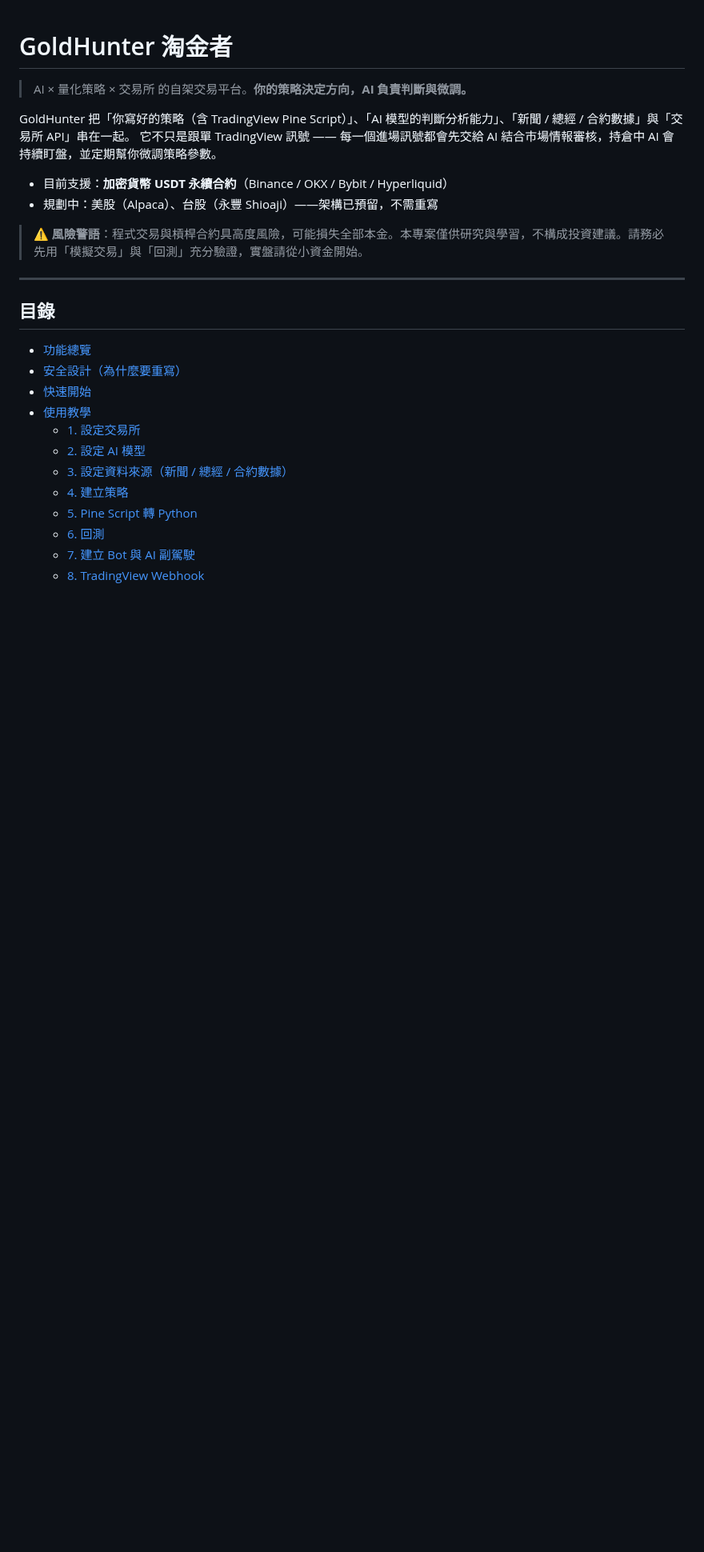
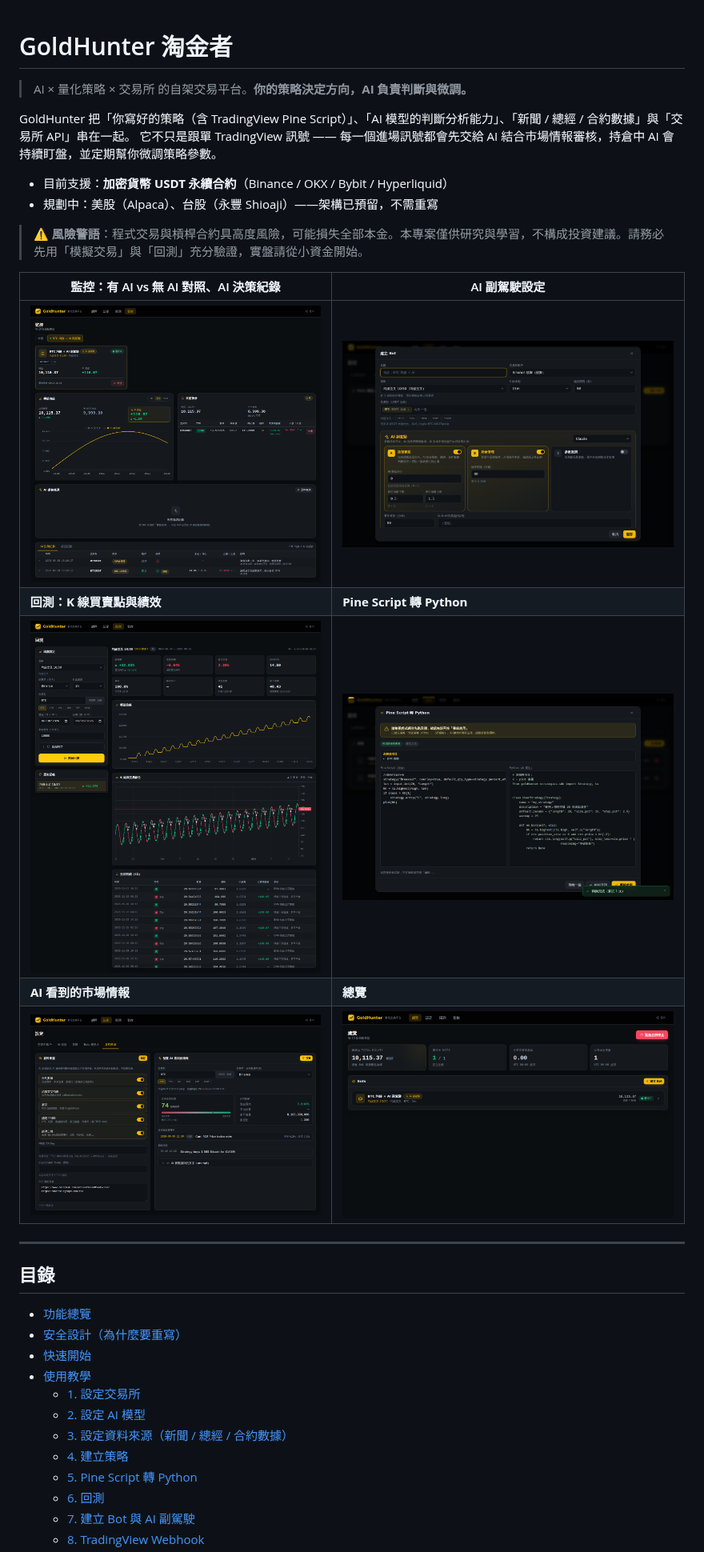
Before and after one commit to virus11456/goldhunter, a Markdown page: README.md, the part around the change. Shown at 80% size. Drawn GitHub-style; pictures changed too: docs/screenshots/backtest.png (added), docs/screenshots/bot-copilot.png (added), docs/screenshots/dashboard.png (added); blank space fills up the shorter version.

```diff
--- a/README.md
+++ b/README.md
@@ -9,6 +9,14 @@ GoldHunter 把「你寫好的策略（含 TradingView Pine Script）」、「AI
 - 規劃中：美股（Alpaca）、台股（永豐 Shioaji）——架構已預留，不需重寫
 
 > ⚠️ **風險警語**：程式交易與槓桿合約具高度風險，可能損失全部本金。本專案僅供研究與學習，不構成投資建議。請務必先用「模擬交易」與「回測」充分驗證，實盤請從小資金開始。
+
+| 監控：有 AI vs 無 AI 對照、AI 決策紀錄 | AI 副駕駛設定 |
+|---|---|
+| ![監控](docs/screenshots/monitor.png) | ![AI 副駕駛](docs/screenshots/bot-copilot.png) |
+| **回測：K 線買賣點與績效** | **Pine Script 轉 Python** |
+| ![回測](docs/screenshots/backtest.png) | ![Pine 轉換](docs/screenshots/pine-convert.png) |
+| **AI 看到的市場情報** | **總覽** |
+| ![情報](docs/screenshots/intel.png) | ![總覽](docs/screenshots/dashboard.png) |
 
 ---
 
```
Also changed, not shown: 10 other files.
